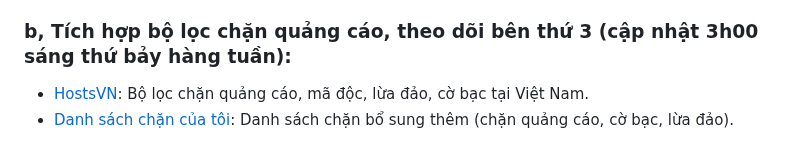
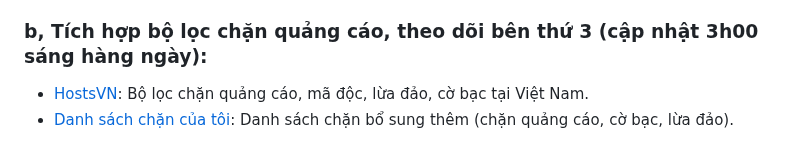
Before and after one commit to o0oS2/DNS-Filter, a Markdown page: README.md, the part around the change. Rendered like a GitHub page.

```diff
--- a/README.md
+++ b/README.md
@@ -39,7 +39,7 @@ https://0ng9sksd6v.cloudflare-gateway.com/dns-query
 - Nội dung độc hại: Cờ bạc, Lạm dụng trẻ em, Bạo lực, Quảng cáo lừa đảo, Ma tuý, Hacking, Thù hận & chủ nghĩa cực đoan, Thô tục, Gian lận học đường, Tên miền Parked & Để bán, Thông tin không đáng tin cậy.
 - Chặn địa chỉ IP tại Campuchia, Myanmar, Philipines (nhiều trang web lừa đảo hay đặt máy chủ tại những quốc gia này).
 
-### b, Tích hợp bộ lọc chặn quảng cáo, theo dõi bên thứ 3 (cập nhật 3h00 sáng thứ bảy hàng tuần):
+### b, Tích hợp bộ lọc chặn quảng cáo, theo dõi bên thứ 3 (cập nhật 3h00 sáng hàng ngày):
 - [HostsVN](https://github.com/bigdargon/hostsVN): Bộ lọc chặn quảng cáo, mã độc, lừa đảo, cờ bạc tại Việt Nam.
 - [Danh sách chặn của tôi](https://raw.githubusercontent.com/o0oS2/DNS-Filter/main/Denylist): Danh sách chặn bổ sung thêm (chặn quảng cáo, cờ bạc, lừa đảo).
 ### c, Danh sách những tên miền được cho phép (sửa lỗi bộ lọc bên thứ 3 chặn nhầm):
```
